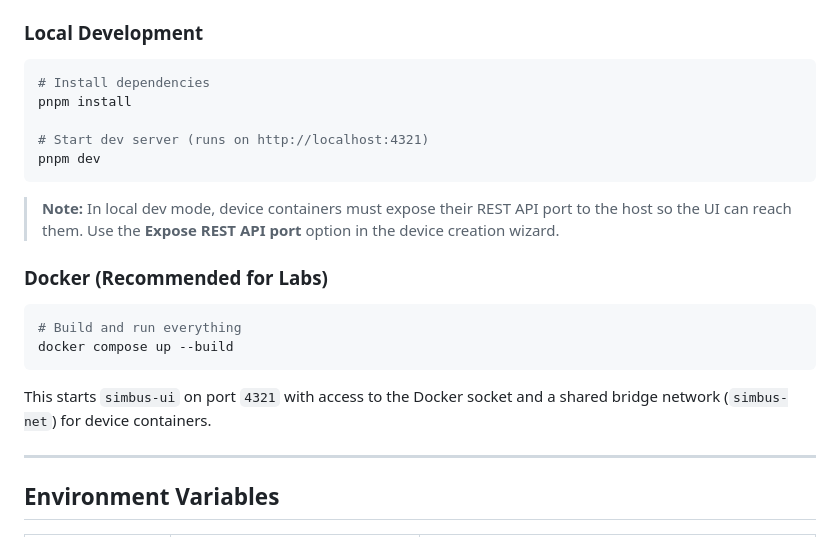
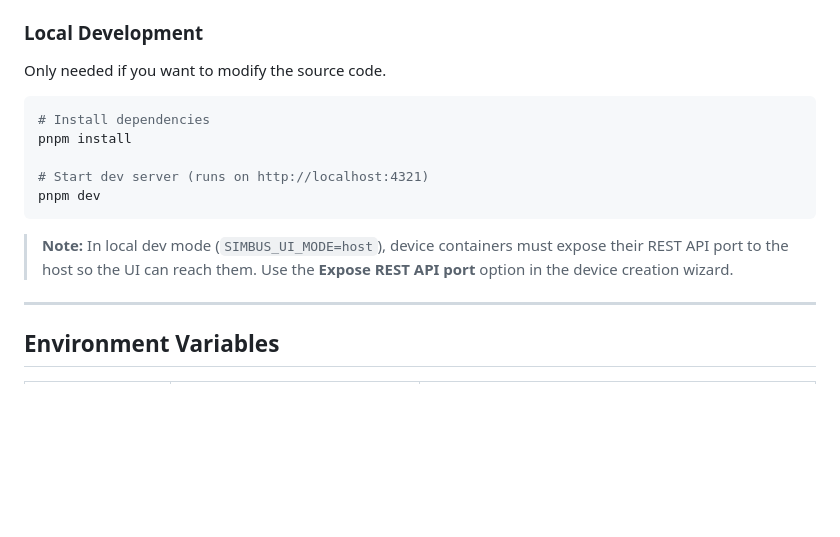
Before and after one commit to obsidia-systems/simbus-ui, a Markdown page: README.md, the part around one of its changes. GitHub-like rendering; blank space fills up the shorter version.

Commit message:
feat: update README with Docker run instructions and local development setup

````diff
--- a/README.md
+++ b/README.md
@@ -69,5 +154,7 @@ Each device is an isolated Docker container on the shared `simbus-net` bridge:
 
 ### Local Development
+
+Only needed if you want to modify the source code.
 
 ```bash
 # Install dependencies
@@ -77,16 +164,7 @@ pnpm install
 pnpm dev
 ```
 
-> **Note:** In local dev mode, device containers must expose their REST API port to the host so the UI can reach them. Use the **Expose REST API port** option in the device creation wizard.
-
-### Docker (Recommended for Labs)
-
-```bash
-# Build and run everything
-docker compose up --build
-```
-
-This starts `simbus-ui` on port `4321` with access to the Docker socket and a shared bridge network (`simbus-net`) for device containers.
+> **Note:** In local dev mode (`SIMBUS_UI_MODE=host`), device containers must expose their REST API port to the host so the UI can reach them. Use the **Expose REST API port** option in the device creation wizard.
 
 ---
 
````
Also changed, not shown: other parts of README.md (+88 -3 lines).
